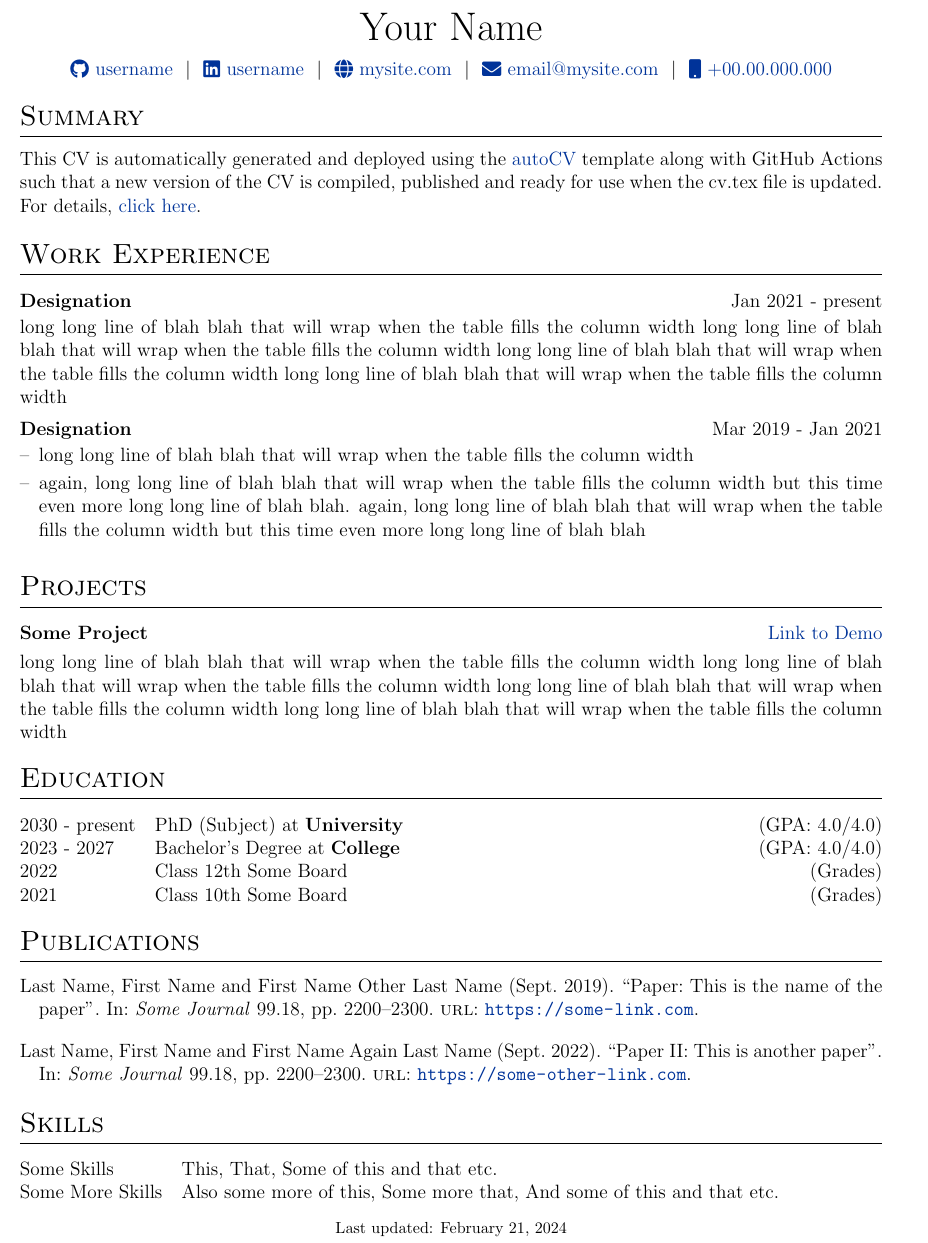
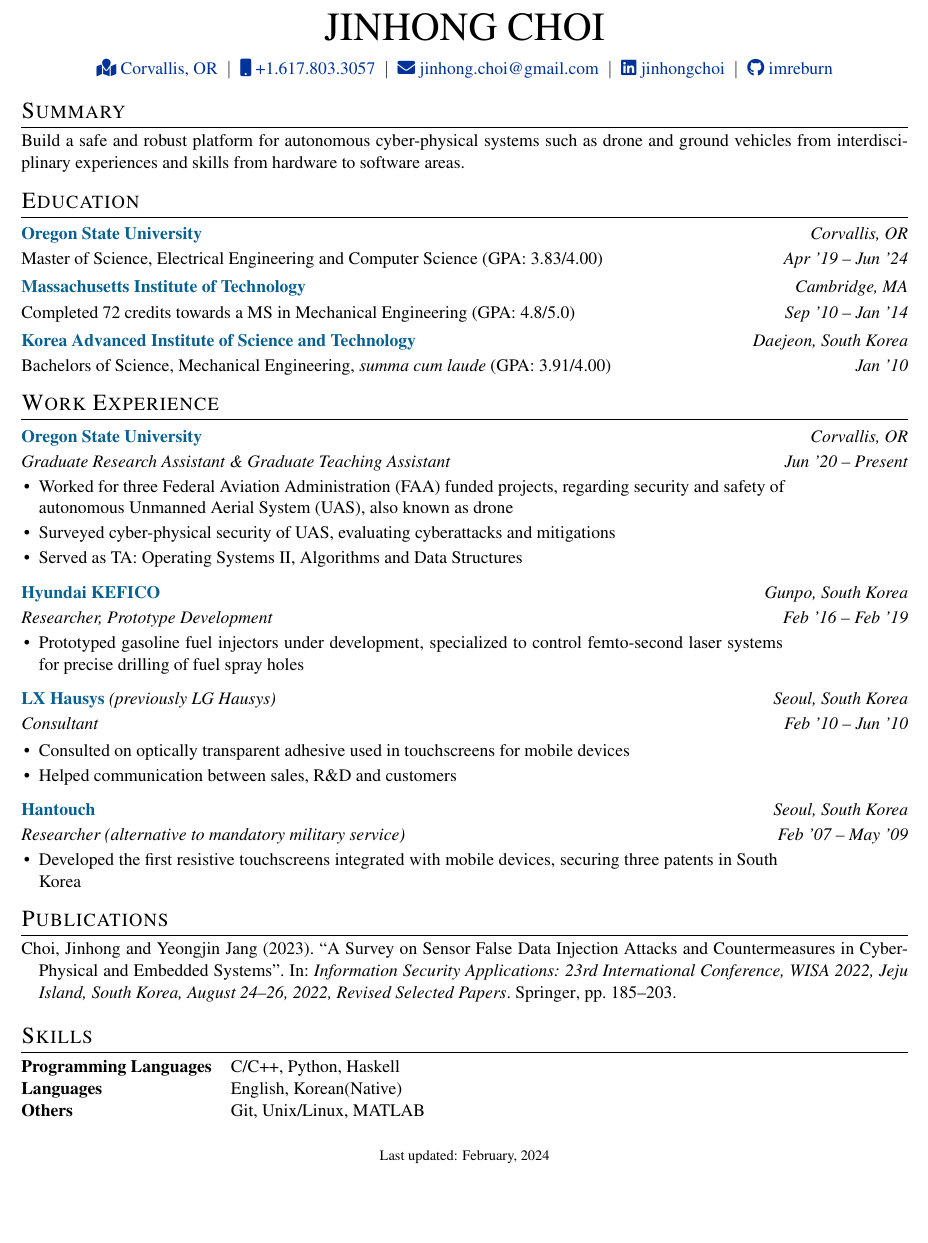
Before and after one commit to imreburn/imreburn.github.io, a LaTeX CV (cv.tex, which reads citations.bib): part of the page, cut at the place of the change, the shorter picture padded with empty space. Compiled offline with pdfLaTeX.

Commit message:
Add files via upload

```diff
--- a/citations.bib
+++ b/citations.bib
@@ -12 +0,0 @@
-	pages = {2200--2300},
@@ -12,0 +4,3 @@
+  booktitle={Information Security Applications: 23rd International Conference, WISA 2022, Jeju Island, South Korea, August 24--26, 2022, Revised Selected Papers},
+  pages={185--203},
+  year={2023},
--- a/cv.tex
+++ b/cv.tex
@@ -26,7 +26,7 @@
 %----------------------------------------------------------------------------------------
 
 % article class because we want to fully customize the page and not use a cv template
-\documentclass[a4paper,12pt]{article}
+\documentclass[letterpaper,11pt]{article}
 
 %----------------------------------------------------------------------------------------
 %	FONT
@@ -142,12 +122,12 @@
 % \end{tabularx}
 
 \begin{tabularx}{\linewidth}{@{} C @{}}
-\Huge{Your Name} \\[7.5pt]
-\href{https://github.com/username}{\raisebox{-0.05\height}\faGithub\ username} \ $|$ \
-\href{https://linkedin.com/in/username}{\raisebox{-0.05\height}\faLinkedin\ username} \ $|$ \
-\href{https://mysite.com}{\raisebox{-0.05\height}\faGlobe \ mysite.com} \ $|$ \
-\href{mailto:email@mysite.com}{\raisebox{-0.05\height}\faEnvelope \ email@mysite.com} \ $|$ \
-\href{tel:+000000000000}{\raisebox{-0.05\height}\faMobile \ +00.00.000.000} \\
+\Huge{JINHONG CHOI} \\[7.5pt]
+\href{https://maps.app.goo.gl/MZnhHPBDA4aGkcFG9}{\raisebox{-0.05\height}\faMapMarked \ Corvallis, OR} \ $|$ \
+\href{tel:+16178033057}{\raisebox{-0.05\height}\faMobile \ +1.617.803.3057} \ $|$ \
+\href{mailto:jinhong.choi@gmail.com}{\raisebox{-0.05\height}\faEnvelope \ jinhong.choi@gmail.com} \ $|$ \
+\href{https://linkedin.com/in/jinhongchoi-osu}{\raisebox{-0.05\height}\faLinkedin\ jinhongchoi} \ $|$ \
+\href{https://github.com/imreburn}{\raisebox{-0.05\height}\faGithub\ imreburn} \\
 \end{tabularx}
 
 %----------------------------------------------------------------------------------------
@@ -155,48 +135,120 @@
 %----------------------------------------------------------------------------------------
 
 %Interests/ Keywords/ Summary
+{\fontfamily{ptm}\selectfont
 \section{Summary}
-This CV is automatically generated and deployed using the \href{https://github.com/jitinnair1/autoCV}{autoCV} template along with GitHub Actions such that a new version of the CV is compiled, published and ready for use when the cv.tex file is updated. For details, \href{https://github.com/jitinnair1/autoCV}{click here}.
-
-%Experience
-\section{Work Experience}
-
-\begin{jobshort}{Designation}{Jan 2021 - present}
-long long line of blah blah that will wrap when the table fills the column width long long line of blah blah that will wrap when the table fills the column width long long line of blah blah that will wrap when the table fills the column width long long line of blah blah that will wrap when the table fills the column width
-\end{jobshort}
-
-
-\begin{joblong}{Designation}{Mar 2019 - Jan 2021}
-\item long long line of blah blah that will wrap when the table fills the column width
-\item again, long long line of blah blah that will wrap when the table fills the column width but this time even more long long line of blah blah. again, long long line of blah blah that will wrap when the table fills the column width but this time even more long long line of blah blah
-\end{joblong}
-
-%Projects
-\section{Projects}
-
-\begin{tabularx}{\linewidth}{ @{}l r@{} }
-\textbf{Some Project} & \hfill \href{https://some-link.com}{Link to Demo} \\[3.75pt]
-\multicolumn{2}{@{}X@{}}{long long line of blah blah that will wrap when the table fills the column width long long line of blah blah that will wrap when the table fills the column width long long line of blah blah that will wrap when the table fills the column width long long line of blah blah that will wrap when the table fills the column width}  \\
-\end{tabularx}
+}
+\vspace{-2mm}
+Build a safe and robust platform for autonomous cyber-physical systems such as drone and ground vehicles from interdisciplinary experiences and skills from hardware to software areas.
+% This CV is automatically generated and deployed using the \href{https://github.com/jitinnair1/autoCV}{autoCV} template along with GitHub Actions such that a new version of the CV is compiled, published and ready for use when the cv.tex file is updated. For details, \href{https://github.com/jitinnair1/autoCV}{click here}.
 
 %----------------------------------------------------------------------------------------
 %	EDUCATION
 %----------------------------------------------------------------------------------------
+{\fontfamily{ptm}\selectfont
 \section{Education}
-\begin{tabularx}{\linewidth}{@{}l X@{}}
-2030 - present & PhD (Subject) at \textbf{University} \hfill \normalsize (GPA: 4.0/4.0) \\
+}
+\vspace{-2mm}
+\begin{tabularx}{\linewidth}{ @{}l r@{} }
+\textcolor{MidnightBlue}{\textbf{Oregon State University}} \hfill & \textit{Corvallis, OR}\\[2pt]
+\multicolumn{2}{@{}X@{}}{Master of Science, Electrical Engineering and Computer Science (GPA: 3.83/4.00)}{\textit{Apr~'19 -- Jun~'24}}\\[4pt]
+\textcolor{MidnightBlue}{\textbf{Massachusetts Institute of Technology}} & \hfill \textit{Cambridge, MA}\\[2pt]
+Completed 72 credits towards a MS in Mechanical Engineering (GPA: 4.8/5.0) & \hfill \textit{Sep~'10 -- Jan~'14}\\[4pt]
+\textcolor{MidnightBlue}{\textbf{Korea Advanced Institute of Science and Technology}} & \textit{Daejeon, South Korea}\\[2pt]
+Bachelors of Science, Mechanical Engineering, \textit{summa cum laude} (GPA: 3.91/4.00) & \hfill \textit{Jan~'10}
+\end{tabularx}
 
-2023 - 2027 & Bachelor's Degree at \textbf{College} \hfill (GPA: 4.0/4.0) \\
 
-2022 & Class 12th Some Board \hfill  (Grades) \\
 
-2021 & Class 10th Some Board \hfill  (Grades) \\
+%Experience
+{\fontfamily{ptm}\selectfont
+\section{Work Experience}
+}
+\vspace{-2mm}
+\begin{tabularx}{\linewidth}{ @{}l r@{} }
+\textcolor{MidnightBlue}{\textbf{Oregon State University}} & \hfill \textit{Corvallis, OR} \\[2pt]
+\multicolumn{2}{@{}X@{}}{\textit{Graduate Research Assistant \& Graduate Teaching Assistant}}{\textit{Jun~'20 -- Present}}\\[2pt]
+\multicolumn{2}{@{}X@{}}{
+\begin{minipage}[t]{\linewidth}
+    \begin{itemize}[nosep,after=\strut, leftmargin=1em, itemsep=2pt]
+        \item Worked for three Federal Aviation Administration (FAA) funded projects, regarding security and safety of autonomous Unmanned Aerial System (UAS), also known as drone
+        \item Surveyed cyber-physical security of UAS, evaluating cyberattacks and mitigations
+        \item Served as TA: Operating Systems II, Algorithms and Data Structures
+    \end{itemize}
+    \end{minipage}
+}
 \end{tabularx}
+
+\begin{tabularx}{\linewidth}{ @{}l r@{} }
+\textcolor{MidnightBlue}{\textbf{Hyundai KEFICO}} & \hfill \textit{Gunpo, South Korea} \\[2pt]
+\multicolumn{2}{@{}X@{}}{\textit{Researcher, Prototype Development}}{\textit{Feb~'16 -- Feb~'19}}\\[2pt]
+\multicolumn{2}{@{}X@{}}{
+\begin{minipage}[t]{\linewidth}
+    \begin{itemize}[nosep,after=\strut, leftmargin=1em, itemsep=2pt]
+        \item Prototyped gasoline fuel injectors under development, specialized to control femto-second laser systems for precise drilling of fuel spray holes
+    \end{itemize}
+    \end{minipage}
+}
+\end{tabularx}
+
+\begin{tabularx}{\linewidth}{ @{}l r@{} }
+\textcolor{MidnightBlue}{\textbf{LX Hausys}} \textit{(previously LG Hausys)} & \hfill \textit{Seoul, South Korea} \\[2pt]
+\textit{Consultant} & \hfill \textit{Feb~'10 -- Jun~'10}\\[3pt]
+% \multicolumn{2}{@{}X@{}}{\textit{Consultant}}{\textit{Feb'10 -- Jun'10}}\\[2pt]
+\multicolumn{2}{@{}X@{}}{
+\begin{minipage}[t]{\linewidth}
+    \begin{itemize}[nosep,after=\strut, leftmargin=1em, itemsep=2pt]
+        \item Consulted on optically transparent adhesive used in touchscreens for mobile devices
+        \item Helped communication between sales, R\&D and customers
+    \end{itemize}
+    \end{minipage}
+}
+\end{tabularx}
+
+\begin{tabularx}{\linewidth}{ @{}l r@{} }
+\textcolor{MidnightBlue}{\textbf{Hantouch}} & \hfill \textit{Seoul, South Korea} \\[2pt]
+\multicolumn{2}{@{}X@{}}{\textit{Researcher (alternative to mandatory military service)}}{\textit{Feb~'07 -- May~'09}}\\[2pt]
+\multicolumn{2}{@{}X@{}}{
+\begin{minipage}[t]{\linewidth}
+    \begin{itemize}[nosep,after=\strut, leftmargin=1em, itemsep=2pt]
+        \item Developed the first resistive touchscreens integrated with  mobile devices, securing three patents in South Korea
+    \end{itemize}
+    \end{minipage}
+}
+\end{tabularx}
+
+% Example for a list
+% \begin{tabularx}{\linewidth}{ @{}l r@{} }
+% \textbf{Designation} & \hfill Mar 2019 - Jan 2021 \\[3.75pt]
+% \multicolumn{2}{@{}X@{}}{
+% \begin{minipage}[t]{\linewidth}
+%     \begin{itemize}[nosep,after=\strut, leftmargin=1em, itemsep=3pt]
+%         \item[--] long long line of blah blah that will wrap when the table fills the column width
+%         \item[--] again, long long line of blah blah that will wrap when the table fills the column width but this time even more long long line of blah blah. again, long long line of blah blah that will wrap when the table fills the column width but this time even more long long line of blah blah
+%     \end{itemize}
+%     \end{minipage}
+% }
+% \end{tabularx}
+
+%Projects
+% {\fontfamily{ptm}\selectfont
+% \section{Projects}
+% }
+% \vspace{-2mm}
+% \begin{tabularx}{\linewidth}{ @{}l r@{} }
+% \textcolor{MidnightBlue}{\textbf{ASSURE projects}}, \textit{Jun'20 -- Present} & \hfill \\[2pt]
+% \multicolumn{2}{@{}X@{}}{}  \\
+% \end{tabularx}
+
+
 
 %----------------------------------------------------------------------------------------
 %	PUBLICATIONS
 %----------------------------------------------------------------------------------------
+{\fontfamily{ptm}\selectfont
 \section{Publications}
+}
+\vspace{-2mm}
 \begin{refsection}[citations.bib]
 \nocite{*}
 \printbibliography[heading=none]
@@ -205,13 +257,17 @@
 %----------------------------------------------------------------------------------------
 %	SKILLS
 %----------------------------------------------------------------------------------------
+{\fontfamily{ptm}\selectfont
 \section{Skills}
+}
+\vspace{-2.5mm}
 \begin{tabularx}{\linewidth}{@{}l X@{}}
-Some Skills &  \normalsize{This, That, Some of this and that etc.}\\
-Some More Skills  &  \normalsize{Also some more of this, Some more that, And some of this and that etc.}\\
+\textbf{Programming Languages} &  \normalsize{C/C++, Python, Haskell}\\
+\textbf{Languages}  &  \normalsize{English, Korean(Native)}\\
+\textbf{Others}  &  \normalsize{Git, Unix/Linux, MATLAB}\\
 \end{tabularx}
 
 \vfill
-\center{\footnotesize Last updated: \today}
+\center{\footnotesize Last updated: February, 2024}
 
 \end{document}
```
Also changed, not shown: citations.bib (41 more changed lines), cv.tex (34 more changed lines).
